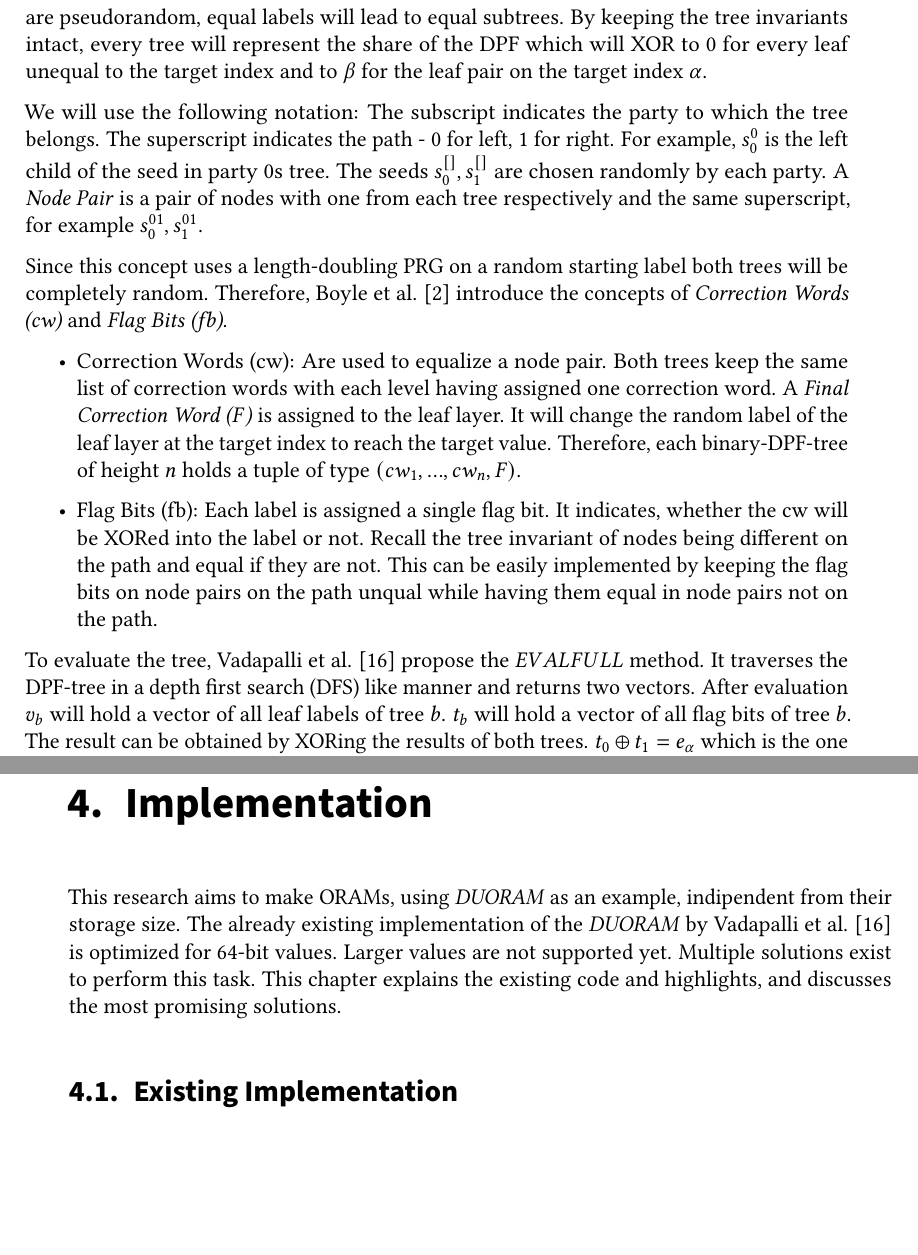
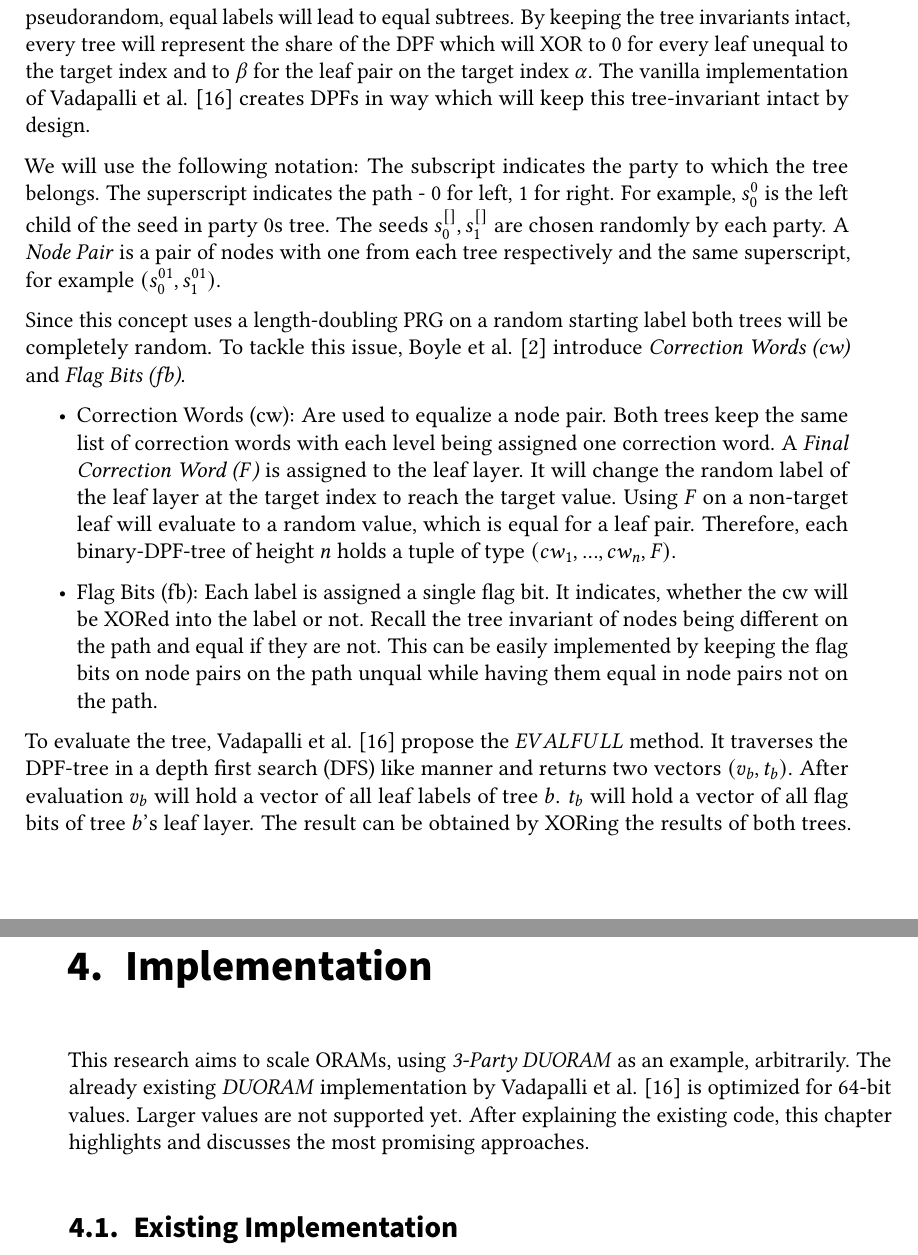
Before and after one commit to FelixWeik/BachlorsThesisORAM, a LaTeX thesis (thesis.tex, which reads sections/implementation.tex, sections/technical_foundations/DistributedPointFunctions.tex): two parts of pages 14 and 25 of 43, joined at a grey line, cut so that both start at the same text, the shorter picture padded with empty space. Compiled offline with pdfLaTeX; a LaTeX package or settings file that is missing is left out.

Commit message:
Korrekturen und TODOs entfernt

```diff
--- a/sections/implementation.tex
+++ b/sections/implementation.tex
@@ -2,11 +2,10 @@
 \label{ch:Implementation}
 
 \label{sec:ImplementationTarget}
-This research aims to make ORAMs, using \textit{DUORAM} as an example, indipendent from their storage size.
-The already existing implementation of the \textit{DUORAM} by Vadapalli et al. \cite{vadapalli2023duoram} is optimized for 64-bit values.
+This research aims to scale ORAMs, using \textit{3-Party DUORAM} as an example, arbitrarily.
+The already existing \textit{DUORAM} implementation by Vadapalli et al. \cite{vadapalli2023duoram} is optimized for 64-bit values.
 Larger values are not supported yet.
-Multiple solutions exist to perform this task.
-This chapter explains the existing code and highlights, and discusses the most promising solutions.
+After explaining the existing code, this chapter highlights and discusses the most promising approaches.
 
 \section{Existing Implementation}
 \input{sections/implementation/ExistingImplementation.tex}
--- a/sections/technical_foundations/DistributedPointFunctions.tex
+++ b/sections/technical_foundations/DistributedPointFunctions.tex
@@ -87,22 +87,24 @@ To represent a DPF, the following tree invariants must be met \cite{boyle2023inf
 Identical here means both node-labels are the same and thus will XOR to $0$.
 Since PRGs are pseudorandom, equal labels will lead to equal subtrees.
 By keeping the tree invariants intact, every tree will represent the share of the DPF which will XOR to $0$ for every leaf unequal to the target index and to $\beta$ for the leaf pair on the target index $\alpha$.
+The vanilla implementation of Vadapalli et al. \cite{vadapalli2023duoram} creates DPFs in way which will keep this tree-invariant intact by design.
 
 We will use the following notation:
 The subscript indicates the party to which the tree belongs.
 The superscript indicates the path - $0$ for left, $1$ for right.
 For example, $s_0^0$ is the left child of the seed in party 0s tree.
 The seeds $s_0^{[]},s_1^{[]}$ are chosen randomly by each party.
-A \textit{Node Pair} is a pair of nodes with one from each tree respectively and the same superscript, for example $s_0^{01},s_1^{01}$.
+A \textit{Node Pair} is a pair of nodes with one from each tree respectively and the same superscript, for example $(s_0^{01},s_1^{01})$.
 
 Since this concept uses a length-doubling PRG on a random starting label both trees will be completely random.
-Therefore, Boyle et al. \cite{boyle2016function} introduce the concepts of \textit{Correction Words (cw)} and \textit{Flag Bits (fb)}.
+To tackle this issue, Boyle et al. \cite{boyle2016function} introduce \textit{Correction Words (cw)} and \textit{Flag Bits (fb)}.
 \begin{itemize}
    \item{Correction Words (cw)}:
    Are used to equalize a node pair.
-   Both trees keep the same list of correction words with each level having assigned one correction word.
+   Both trees keep the same list of correction words with each level being assigned one correction word.
    A \textit{Final Correction Word ($F$)} is assigned to the leaf layer.
    It will change the random label of the leaf layer at the target index to reach the target value.
+   Using $F$ on a non-target leaf will evaluate to a random value, which is equal for a leaf pair.
    Therefore, each binary-DPF-tree of height $n$ holds a tuple of type $(cw_1, ..., cw_n, F)$.
    \item{Flag Bits (fb)}:
    Each label is assigned a single flag bit.
@@ -112,9 +114,9 @@ Therefore, Boyle et al. \cite{boyle2016function} introduce the concepts of \text
 \end{itemize}
 
 To evaluate the tree, Vadapalli et al. \cite{vadapalli2023duoram} propose the $EVALFULL$ method.
-It traverses the DPF-tree in a depth first search (DFS) like manner and returns two vectors.
+It traverses the DPF-tree in a depth first search (DFS) like manner and returns two vectors $(v_b,t_b)$.
 After evaluation $v_b$ will hold a vector of all leaf labels of tree $b$.
-$t_b$ will hold a vector of all flag bits of tree $b$.
+$t_b$ will hold a vector of all flag bits of tree $b$'s leaf layer.
 The result can be obtained by XORing the results of both trees.
 $t_0\oplus t_1 = e_\alpha$ which is the one hot vector with the one at index $\alpha$ (also called the \textit{Shifting Vector}).
 $v_0\oplus v_1 = e_\alpha\cdot\beta$ with $\beta$, again, being the target value.
```
Also changed, not shown: sections/oram/3P-DUORAM.tex (+2 -1 lines), sections/technical_foundations/RDPFTriples.tex (+1 -0 lines), sections/technical_foundations/DistributedPointFunctions.tex (16 more changed lines).
